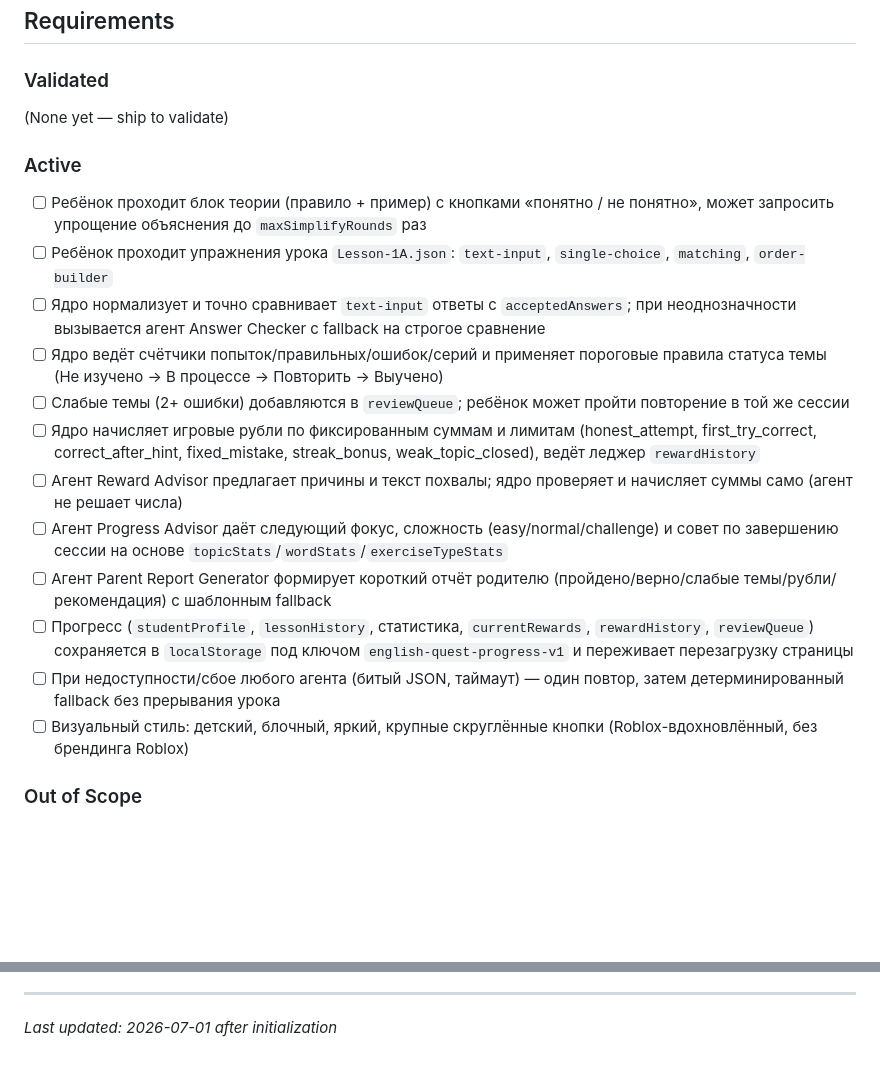
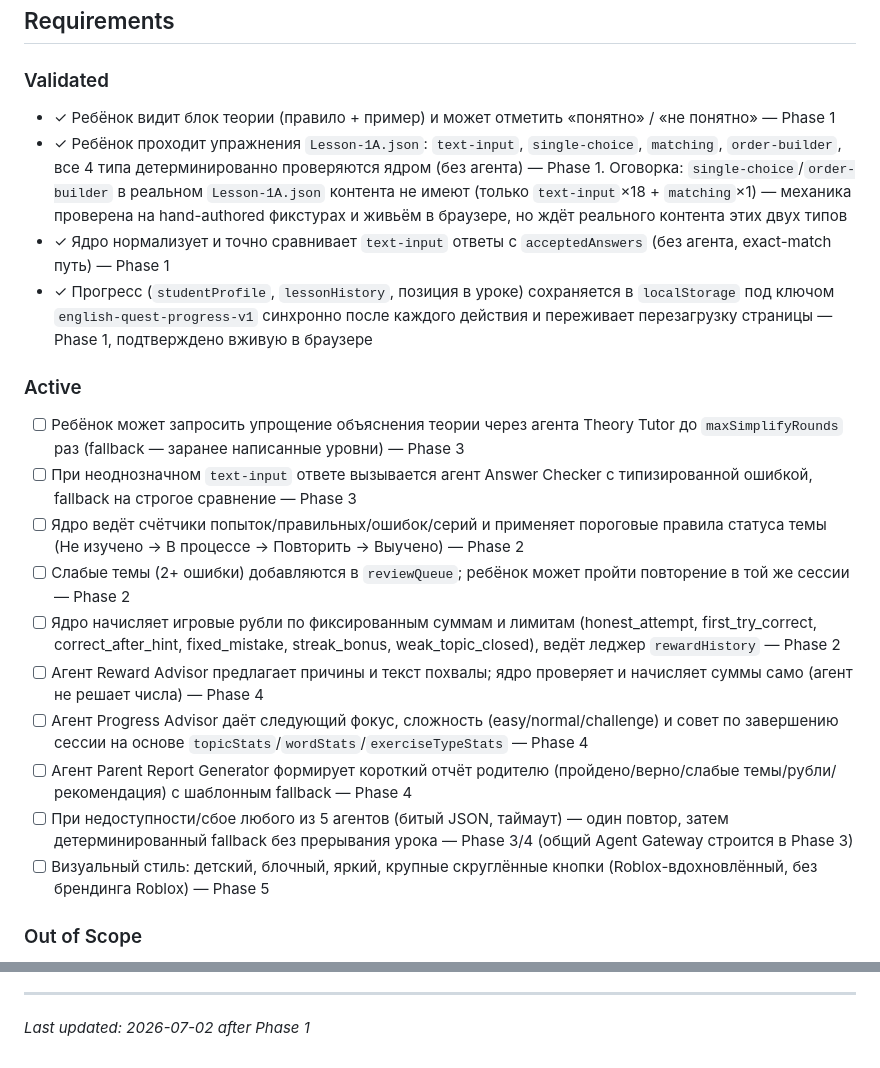
Before and after one commit to Vsevolod-Rusinskiy/english-quest-gsd, a Markdown page: .planning/PROJECT.md, 2 parts joined by grey strips. GitHub-like rendering; blank space fills up the shorter version.

Commit message:
docs: evolve PROJECT.md after Phase 1

```diff
--- a/.planning/PROJECT.md
+++ b/.planning/PROJECT.md
@@ -12,22 +12,23 @@ English Quest — интерактивное веб-приложение для
 
 ### Validated
 
-(None yet — ship to validate)
+- ✓ Ребёнок видит блок теории (правило + пример) и может отметить «понятно» / «не понятно» — Phase 1
+- ✓ Ребёнок проходит упражнения `Lesson-1A.json`: `text-input`, `single-choice`, `matching`, `order-builder`, все 4 типа детерминированно проверяются ядром (без агента) — Phase 1. Оговорка: `single-choice`/`order-builder` в реальном `Lesson-1A.json` контента не имеют (только `text-input`×18 + `matching`×1) — механика проверена на hand-authored фикстурах и живьём в браузере, но ждёт реального контента этих двух типов
+- ✓ Ядро нормализует и точно сравнивает `text-input` ответы с `acceptedAnswers` (без агента, exact-match путь) — Phase 1
+- ✓ Прогресс (`studentProfile`, `lessonHistory`, позиция в уроке) сохраняется в `localStorage` под ключом `english-quest-progress-v1` синхронно после каждого действия и переживает перезагрузку страницы — Phase 1, подтверждено вживую в браузере
 
 ### Active
 
-- [ ] Ребёнок проходит блок теории (правило + пример) с кнопками «понятно / не понятно», может запросить упрощение объяснения до `maxSimplifyRounds` раз
-- [ ] Ребёнок проходит упражнения урока `Lesson-1A.json`: `text-input`, `single-choice`, `matching`, `order-builder`
-- [ ] Ядро нормализует и точно сравнивает `text-input` ответы с `acceptedAnswers`; при неоднозначности вызывается агент Answer Checker с fallback на строгое сравнение
-- [ ] Ядро ведёт счётчики попыток/правильных/ошибок/серий и применяет пороговые правила статуса темы (Не изучено → В процессе → Повторить → Выучено)
-- [ ] Слабые темы (2+ ошибки) добавляются в `reviewQueue`; ребёнок может пройти повторение в той же сессии
-- [ ] Ядро начисляет игровые рубли по фиксированным суммам и лимитам (honest_attempt, first_try_correct, correct_after_hint, fixed_mistake, streak_bonus, weak_topic_closed), ведёт леджер `rewardHistory`
-- [ ] Агент Reward Advisor предлагает причины и текст похвалы; ядро проверяет и начисляет суммы само (агент не решает числа)
-- [ ] Агент Progress Advisor даёт следующий фокус, сложность (easy/normal/challenge) и совет по завершению сессии на основе `topicStats`/`wordStats`/`exerciseTypeStats`
-- [ ] Агент Parent Report Generator формирует короткий отчёт родителю (пройдено/верно/слабые темы/рубли/рекомендация) с шаблонным fallback
-- [ ] Прогресс (`studentProfile`, `lessonHistory`, статистика, `currentRewards`, `rewardHistory`, `reviewQueue`) сохраняется в `localStorage` под ключом `english-quest-progress-v1` и переживает перезагрузку страницы
-- [ ] При недоступности/сбое любого агента (битый JSON, таймаут) — один повтор, затем детерминированный fallback без прерывания урока
-- [ ] Визуальный стиль: детский, блочный, яркий, крупные скруглённые кнопки (Roblox-вдохновлённый, без брендинга Roblox)
+- [ ] Ребёнок может запросить упрощение объяснения теории через агента Theory Tutor до `maxSimplifyRounds` раз (fallback — заранее написанные уровни) — Phase 3
+- [ ] При неоднозначном `text-input` ответе вызывается агент Answer Checker с типизированной ошибкой, fallback на строгое сравнение — Phase 3
+- [ ] Ядро ведёт счётчики попыток/правильных/ошибок/серий и применяет пороговые правила статуса темы (Не изучено → В процессе → Повторить → Выучено) — Phase 2
+- [ ] Слабые темы (2+ ошибки) добавляются в `reviewQueue`; ребёнок может пройти повторение в той же сессии — Phase 2
+- [ ] Ядро начисляет игровые рубли по фиксированным суммам и лимитам (honest_attempt, first_try_correct, correct_after_hint, fixed_mistake, streak_bonus, weak_topic_closed), ведёт леджер `rewardHistory` — Phase 2
+- [ ] Агент Reward Advisor предлагает причины и текст похвалы; ядро проверяет и начисляет суммы само (агент не решает числа) — Phase 4
+- [ ] Агент Progress Advisor даёт следующий фокус, сложность (easy/normal/challenge) и совет по завершению сессии на основе `topicStats`/`wordStats`/`exerciseTypeStats` — Phase 4
+- [ ] Агент Parent Report Generator формирует короткий отчёт родителю (пройдено/верно/слабые темы/рубли/рекомендация) с шаблонным fallback — Phase 4
+- [ ] При недоступности/сбое любого из 5 агентов (битый JSON, таймаут) — один повтор, затем детерминированный fallback без прерывания урока — Phase 3/4 (общий Agent Gateway строится в Phase 3)
+- [ ] Визуальный стиль: детский, блочный, яркий, крупные скруглённые кнопки (Roblox-вдохновлённый, без брендинга Roblox) — Phase 5
 
 ### Out of Scope
 
@@ -86,4 +90,4 @@ This document evolves at phase transitions and milestone boundaries.
 4. Update Context with current state
 
 ---
-*Last updated: 2026-07-01 after initialization*
+*Last updated: 2026-07-02 after Phase 1*
```
Also changed, not shown: other parts of .planning/PROJECT.md (+7 -4 lines).
